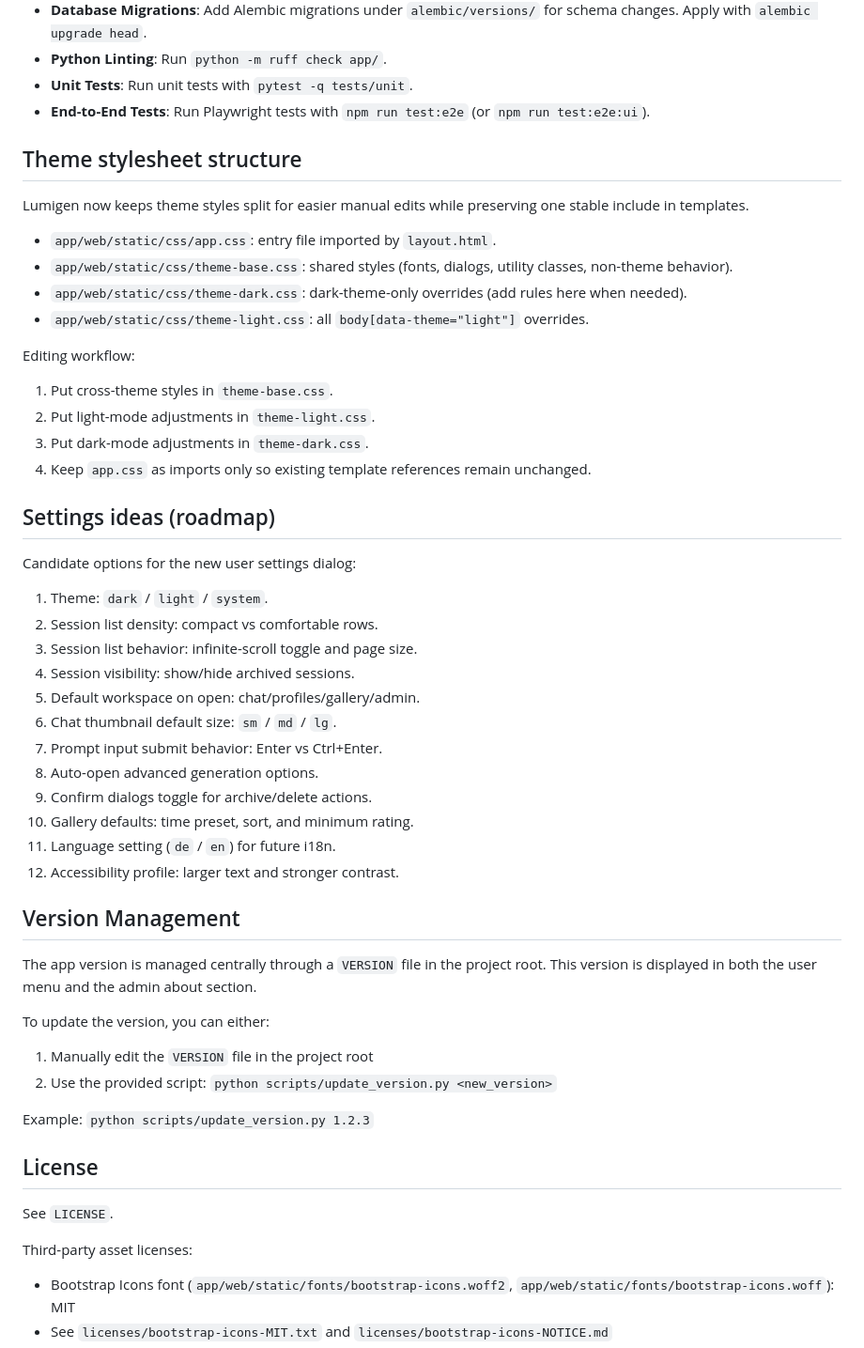
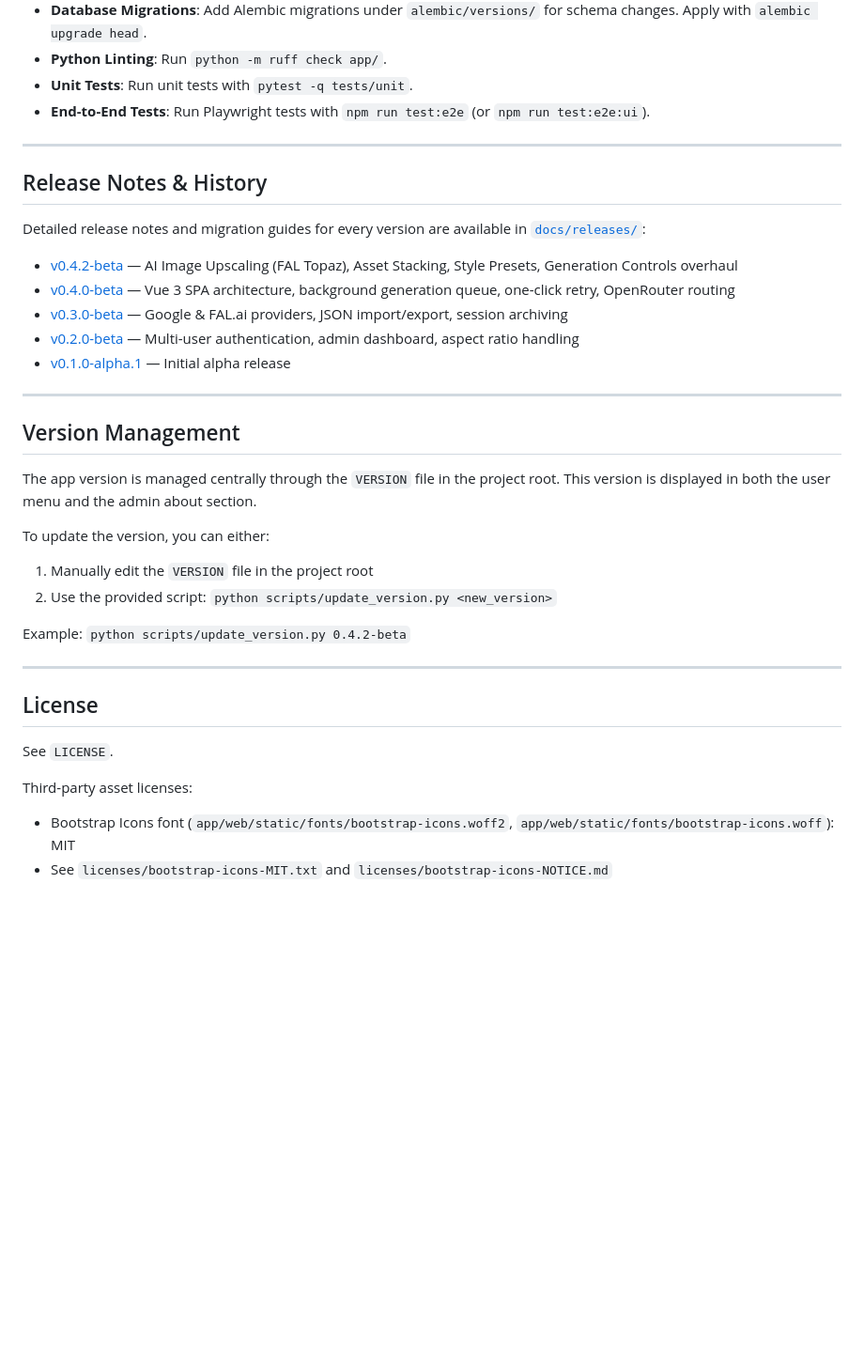
Before and after one commit to jschm42/lumigen, a Markdown page: README.md, the part around one of its changes. Shown at 94% size. GitHub-like rendering; blank space fills up the shorter version.

```diff
--- a/README.md
+++ b/README.md
@@ -406,55 +411,37 @@ If you want hardware Vulkan acceleration from host GPU, ensure your Docker runti
 - **Unit Tests**: Run unit tests with `pytest -q tests/unit`.
 - **End-to-End Tests**: Run Playwright tests with `npm run test:e2e` (or `npm run test:e2e:ui`).
 
-## Theme stylesheet structure
+---
 
-Lumigen now keeps theme styles split for easier manual edits while preserving one stable include in templates.
+## Release Notes & History
 
-- `app/web/static/css/app.css`: entry file imported by `layout.html`.
-- `app/web/static/css/theme-base.css`: shared styles (fonts, dialogs, utility classes, non-theme behavior).
-- `app/web/static/css/theme-dark.css`: dark-theme-only overrides (add rules here when needed).
-- `app/web/static/css/theme-light.css`: all `body[data-theme="light"]` overrides.
+Detailed release notes and migration guides for every version are available in [`docs/releases/`](docs/releases/):
 
-Editing workflow:
+- [v0.4.2-beta](docs/releases/v0.4.2-beta.md) — AI Image Upscaling (FAL Topaz), Asset Stacking, Style Presets, Generation Controls overhaul
+- [v0.4.0-beta](docs/releases/v0.4.0-beta.md) — Vue 3 SPA architecture, background generation queue, one-click retry, OpenRouter routing
+- [v0.3.0-beta](docs/releases/v0.3.0-beta.md) — Google & FAL.ai providers, JSON import/export, session archiving
+- [v0.2.0-beta](docs/releases/v0.2.0-beta.md) — Multi-user authentication, admin dashboard, aspect ratio handling
+- [v0.1.0-alpha.1](docs/releases/v0.1.0-alpha.1.md) — Initial alpha release
 
-1. Put cross-theme styles in `theme-base.css`.
-2. Put light-mode adjustments in `theme-light.css`.
-3. Put dark-mode adjustments in `theme-dark.css`.
-4. Keep `app.css` as imports only so existing template references remain unchanged.
-
-## Settings ideas (roadmap)
-
-Candidate options for the new user settings dialog:
-
-1. Theme: `dark` / `light` / `system`.
-2. Session list density: compact vs comfortable rows.
-3. Session list behavior: infinite-scroll toggle and page size.
-4. Session visibility: show/hide archived sessions.
-5. Default workspace on open: chat/profiles/gallery/admin.
-6. Chat thumbnail default size: `sm` / `md` / `lg`.
-7. Prompt input submit behavior: Enter vs Ctrl+Enter.
-8. Auto-open advanced generation options.
-9. Confirm dialogs toggle for archive/delete actions.
-10. Gallery defaults: time preset, sort, and minimum rating.
-11. Language setting (`de` / `en`) for future i18n.
-12. Accessibility profile: larger text and stronger contrast.
+---
 
 ## Version Management
 
-The app version is managed centrally through a `VERSION` file in the project root. This version is displayed in both the user menu and the admin about section.
+The app version is managed centrally through the `VERSION` file in the project root. This version is displayed in both the user menu and the admin about section.
 
 To update the version, you can either:
 1. Manually edit the `VERSION` file in the project root
 2. Use the provided script: `python scripts/update_version.py <new_version>`
 
-Example: `python scripts/update_version.py 1.2.3`
+Example: `python scripts/update_version.py 0.4.2-beta`
+
+---
 
 ## License
 
 See `LICENSE`.
 
 Third-party asset licenses:
-
 - Bootstrap Icons font (`app/web/static/fonts/bootstrap-icons.woff2`, `app/web/static/fonts/bootstrap-icons.woff`): MIT
 - See `licenses/bootstrap-icons-MIT.txt` and `licenses/bootstrap-icons-NOTICE.md`
 - Overview: `THIRD_PARTY_LICENSES.md`
```
Also changed, not shown: other parts of README.md (+140 -135 lines).
